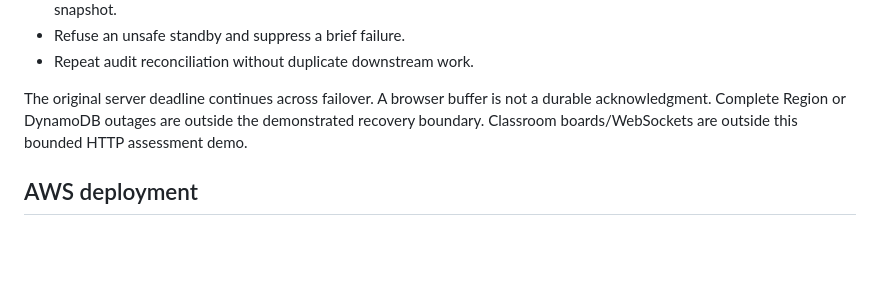
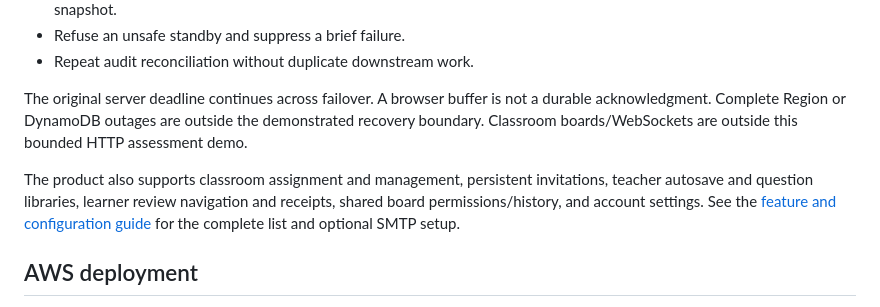
Before and after one commit to electr1fy0/slate, a Markdown page: README.md, the part around the change. Rendered like a GitHub page; blank space fills up the shorter version.

Commit message:
docs: document QoL workflows, coverage and email setup

```diff
--- a/README.md
+++ b/README.md
@@ -22,6 +22,8 @@ Local mode runs separate A/B HTTP servers with shared memory. Cloud mode runs tw
 - Repeat audit reconciliation without duplicate downstream work.
 
 The original server deadline continues across failover. A browser buffer is not a durable acknowledgment. Complete Region or DynamoDB outages are outside the demonstrated recovery boundary. Classroom boards/WebSockets are outside this bounded HTTP assessment demo.
+
+The product also supports classroom assignment and management, persistent invitations, teacher autosave and question libraries, learner review navigation and receipts, shared board permissions/history, and account settings. See the [feature and configuration guide](docs/qol-features.md) for the complete list and optional SMTP setup.
 
 ## AWS deployment
 
```
Also changed, not shown: docs/qol-features.md (added, +63 -0 lines).
